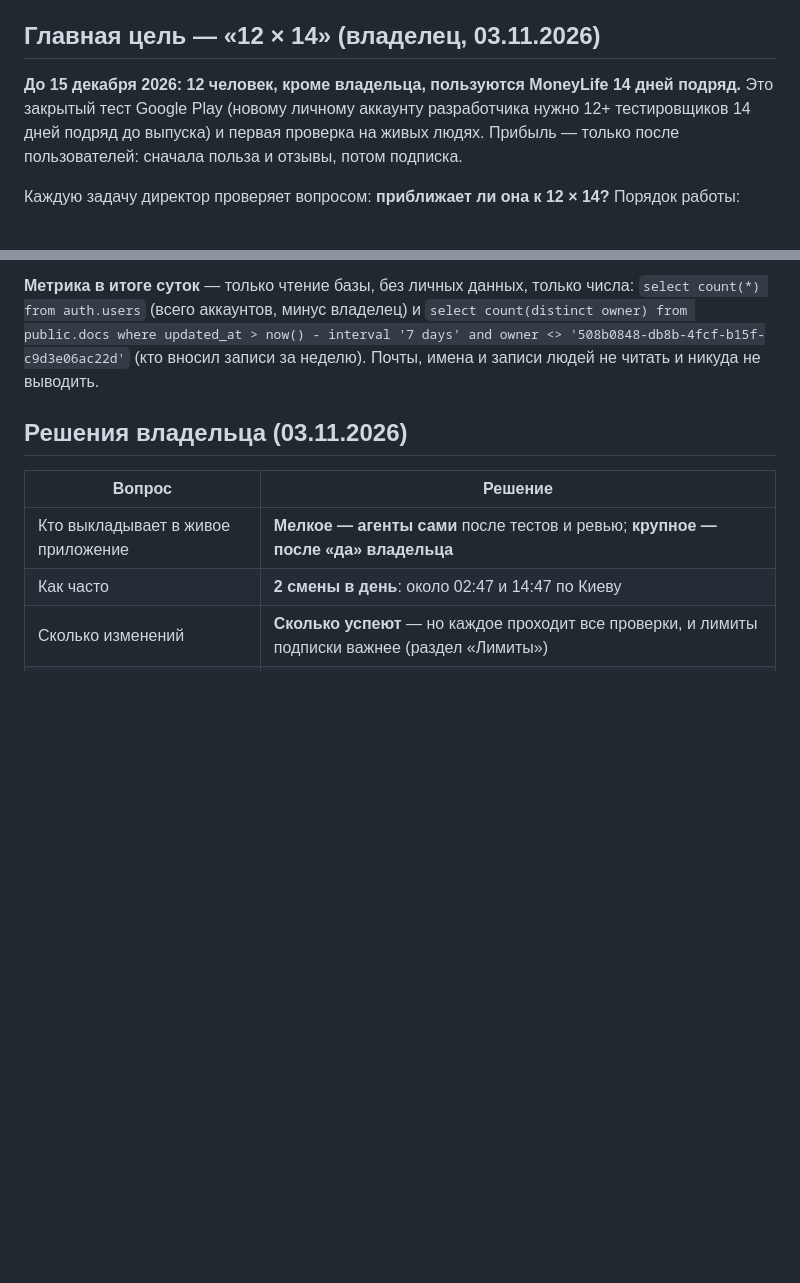
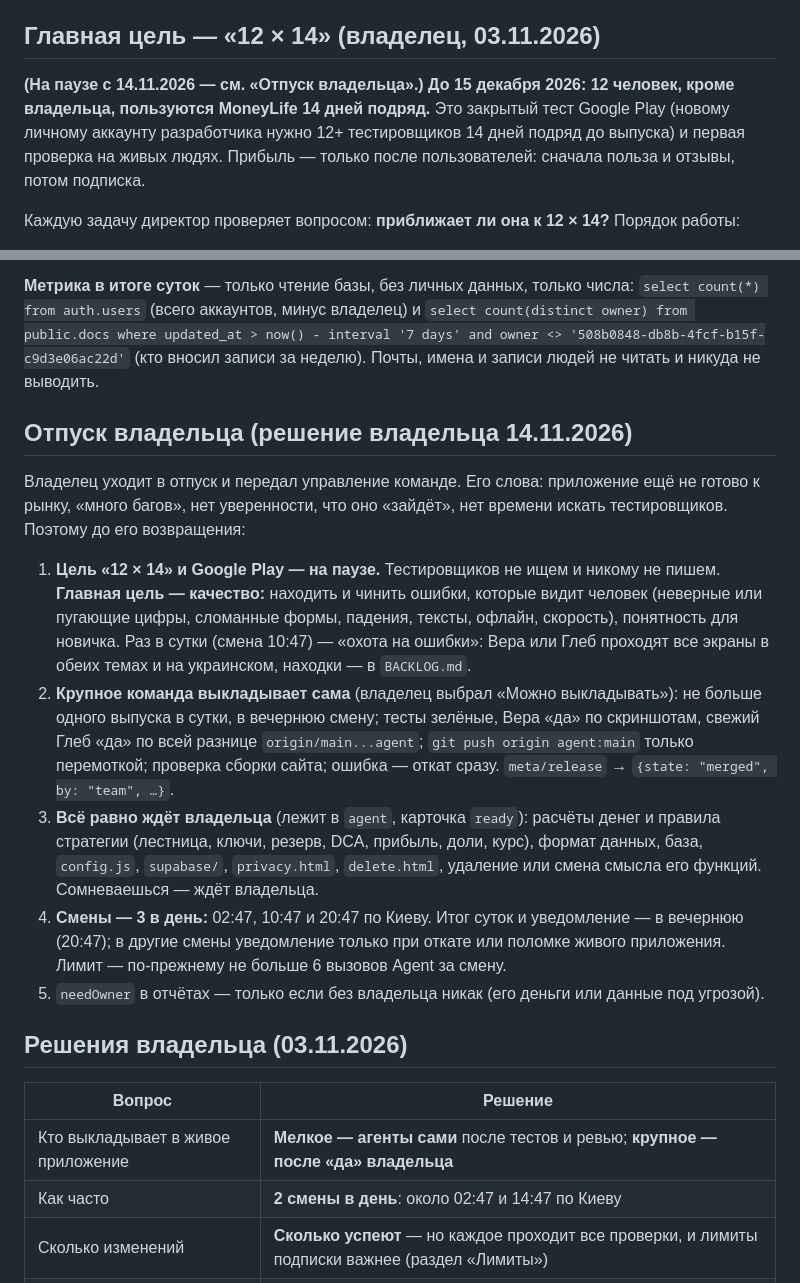
Before and after one commit to Koshei96/moneylife, a Markdown page: agent/AGENT.md, 2 parts joined by grey strips. Drawn GitHub-style; blank space fills up the shorter version.

Commit message:
Решение владельца 14.11: отпуск — цель «качество», 12 × 14 и Google Play на паузе, крупное (кроме денег и данных) выкладываем сами, 3 смены в день

```diff
--- a/agent/AGENT.md
+++ b/agent/AGENT.md
@@ -15,7 +15,7 @@ MoneyLife развивает команда из пяти ИИ-агентов.
 
 ## Главная цель — «12 × 14» (владелец, 03.11.2026)
 
-**До 15 декабря 2026: 12 человек, кроме владельца, пользуются MoneyLife 14 дней подряд.** Это закрытый тест
+**(На паузе с 14.11.2026 — см. «Отпуск владельца».) До 15 декабря 2026: 12 человек, кроме владельца, пользуются MoneyLife 14 дней подряд.** Это закрытый тест
 Google Play (новому личному аккаунту разработчика нужно 12+ тестировщиков 14 дней подряд до выпуска) и первая
 проверка на живых людях. Прибыль — только после пользователей: сначала польза и отзывы, потом подписка.
 
@@ -33,6 +33,26 @@ Google Play (новому личному аккаунту разработчик
 `select count(*) from auth.users` (всего аккаунтов, минус владелец) и
 `select count(distinct owner) from public.docs where updated_at > now() - interval '7 days' and owner <> '508b0848-db8b-4fcf-b15f-c9d3e06ac22d'`
 (кто вносил записи за неделю). Почты, имена и записи людей не читать и никуда не выводить.
+
+## Отпуск владельца (решение владельца 14.11.2026)
+
+Владелец уходит в отпуск и передал управление команде. Его слова: приложение ещё не готово к рынку, «много багов»,
+нет уверенности, что оно «зайдёт», нет времени искать тестировщиков. Поэтому до его возвращения:
+
+1. **Цель «12 × 14» и Google Play — на паузе.** Тестировщиков не ищем и никому не пишем. **Главная цель — качество:**
+   находить и чинить ошибки, которые видит человек (неверные или пугающие цифры, сломанные формы, падения, тексты,
+   офлайн, скорость), понятность для новичка. Раз в сутки (смена 10:47) — «охота на ошибки»: Вера или Глеб проходят
+   все экраны в обеих темах и на украинском, находки — в `BACKLOG.md`.
+2. **Крупное команда выкладывает сама** (владелец выбрал «Можно выкладывать»): не больше одного выпуска в сутки,
+   в вечернюю смену; тесты зелёные, Вера «да» по скриншотам, свежий Глеб «да» по всей разнице `origin/main...agent`;
+   `git push origin agent:main` только перемоткой; проверка сборки сайта; ошибка — откат сразу.
+   `meta/release` → `{state: "merged", by: "team", …}`.
+3. **Всё равно ждёт владельца** (лежит в `agent`, карточка `ready`): расчёты денег и правила стратегии (лестница, ключи,
+   резерв, DCA, прибыль, доли, курс), формат данных, база, `config.js`, `supabase/`, `privacy.html`, `delete.html`,
+   удаление или смена смысла его функций. Сомневаешься — ждёт владельца.
+4. **Смены — 3 в день:** 02:47, 10:47 и 20:47 по Киеву. Итог суток и уведомление — в вечернюю (20:47); в другие смены
+   уведомление только при откате или поломке живого приложения. Лимит — по-прежнему не больше 6 вызовов Agent за смену.
+5. `needOwner` в отчётах — только если без владельца никак (его деньги или данные под угрозой).
 
 ## Решения владельца (03.11.2026)
 
```
Also changed, not shown: agent/BACKLOG.md (+4 -0 lines).
